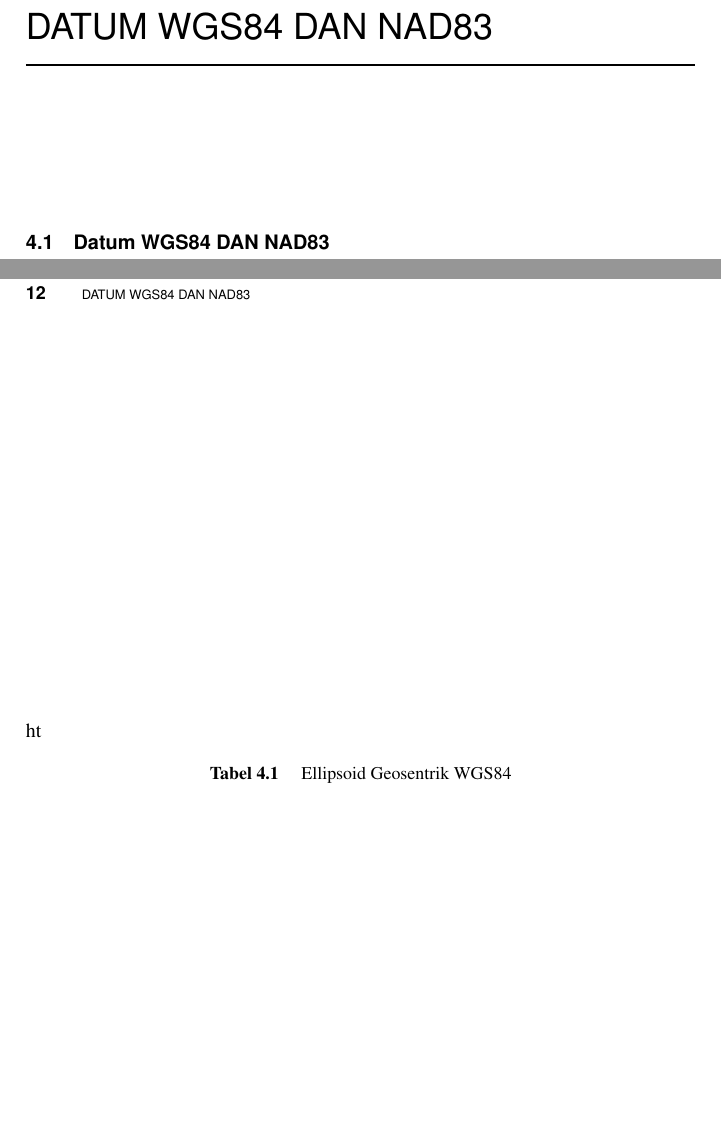
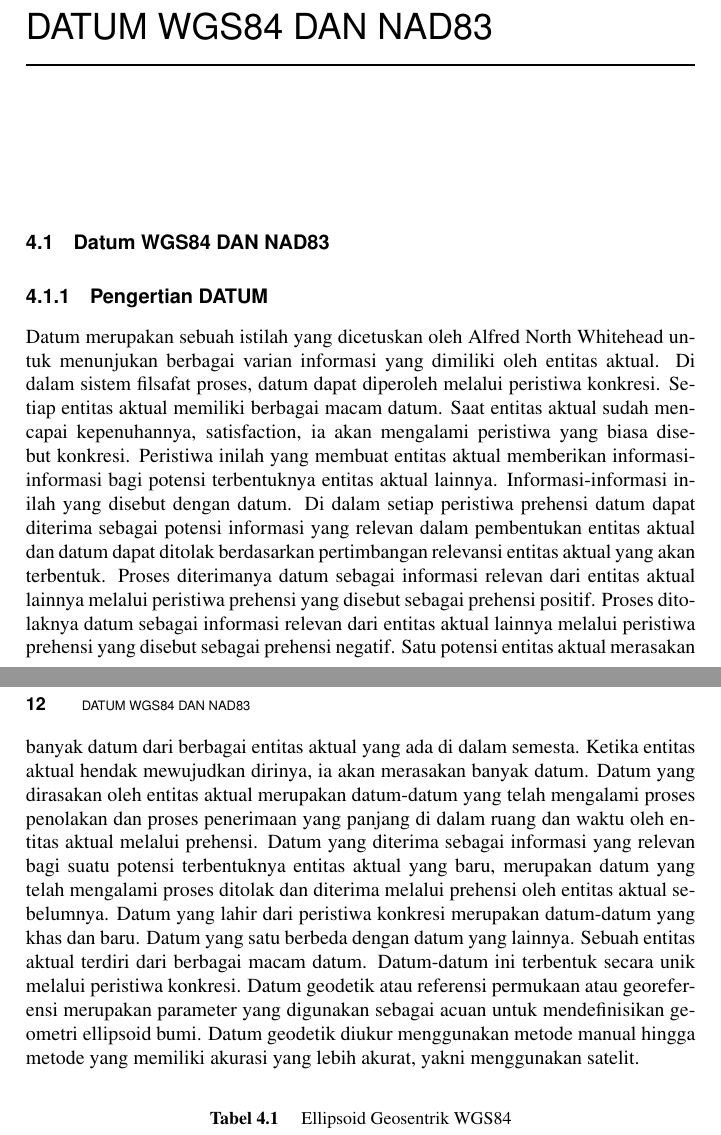
Before and after one commit to BukuInformatika/GIS2019, a LaTeX thesis (main.tex, which reads chapters/DATUM_WGS84_DAN_NAD83.tex): two parts of pages 42 and 43 of 46, joined at a grey line, cut so that both start at the same text, the shorter picture padded with empty space. Compiled offline with pdfLaTeX.

Commit message:
menambah materi

```diff
--- a/chapters/DATUM_WGS84_DAN_NAD83.tex
+++ b/chapters/DATUM_WGS84_DAN_NAD83.tex
@@ -1,6 +1,11 @@
 \section{Datum WGS84 DAN NAD83}
+\subsection{Pengertian DATUM}
 
-\begin{table}{ht}
+Datum merupakan sebuah istilah yang dicetuskan oleh Alfred North Whitehead untuk menunjukan berbagai varian informasi yang dimiliki oleh entitas aktual. Di dalam sistem filsafat proses, datum dapat diperoleh melalui peristiwa konkresi. Setiap entitas aktual memiliki berbagai macam datum. Saat entitas aktual sudah mencapai kepenuhannya, satisfaction, ia akan mengalami peristiwa yang biasa disebut konkresi. Peristiwa inilah yang membuat entitas aktual memberikan informasi-informasi bagi potensi terbentuknya entitas aktual lainnya. Informasi-informasi inilah yang disebut dengan datum. Di dalam setiap peristiwa prehensi datum dapat diterima sebagai potensi informasi yang relevan dalam pembentukan entitas aktual dan datum dapat ditolak berdasarkan pertimbangan relevansi entitas aktual yang akan terbentuk. Proses diterimanya datum sebagai informasi relevan dari entitas aktual lainnya melalui peristiwa prehensi yang disebut sebagai prehensi positif. Proses ditolaknya datum sebagai informasi relevan dari entitas aktual lainnya melalui peristiwa prehensi yang disebut sebagai prehensi negatif.
+Satu potensi entitas aktual merasakan banyak datum dari berbagai entitas aktual yang ada di dalam semesta. Ketika entitas aktual hendak mewujudkan dirinya, ia akan merasakan banyak datum. Datum yang dirasakan oleh entitas aktual merupakan datum-datum yang telah mengalami proses penolakan dan proses penerimaan yang panjang di dalam ruang dan waktu oleh entitas aktual melalui prehensi. Datum yang diterima sebagai informasi yang relevan bagi suatu potensi terbentuknya entitas aktual yang baru, merupakan datum yang telah mengalami proses ditolak dan diterima melalui prehensi oleh entitas aktual sebelumnya. Datum yang lahir dari peristiwa konkresi merupakan datum-datum yang khas dan baru. Datum yang satu berbeda dengan datum yang lainnya. Sebuah entitas aktual terdiri dari berbagai macam datum. Datum-datum ini terbentuk secara unik melalui peristiwa konkresi.
+Datum geodetik atau referensi permukaan atau georeferensi merupakan parameter yang digunakan sebagai acuan untuk mendefinisikan geometri ellipsoid bumi. Datum geodetik diukur menggunakan metode manual hingga metode yang memiliki akurasi yang lebih akurat, yakni menggunakan satelit.
+
+\begin{table}[h]
 \caption{Ellipsoid Geosentrik WGS84}
 \centering
 \begin{tabular}{p{1.25in}p{1.25in}p{1.25in}}
```
